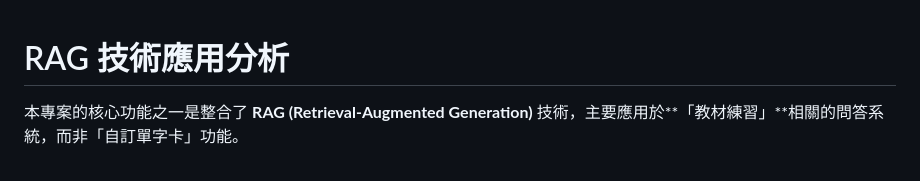
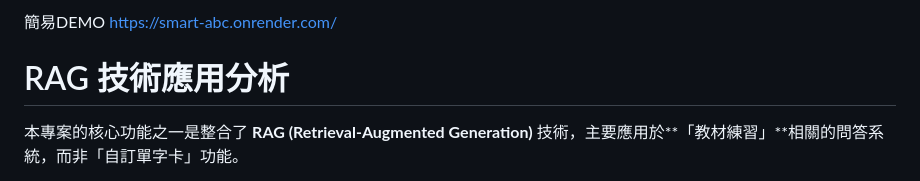
Before and after one commit to YanShuo0116/TeamProject, a Markdown page: README.md, the part around the change. GitHub-like rendering.

```diff
--- a/README.md
+++ b/README.md
@@ -1,3 +1,7 @@
+簡易DEMO
+https://smart-abc.onrender.com/
+
+
 # RAG 技術應用分析
 
 本專案的核心功能之一是整合了 **RAG (Retrieval-Augmented Generation)** 技術，主要應用於**「教材練習」**相關的問答系統，而非「自訂單字卡」功能。
```
